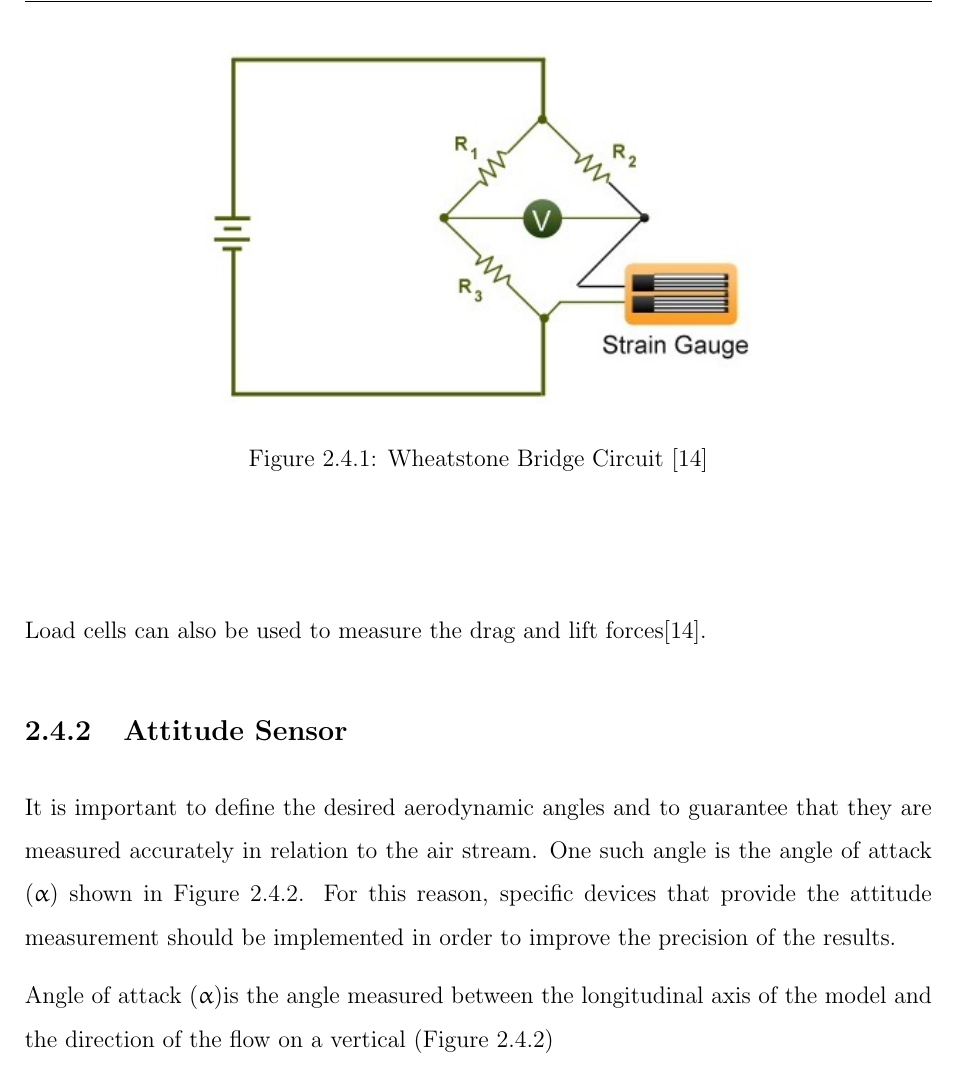
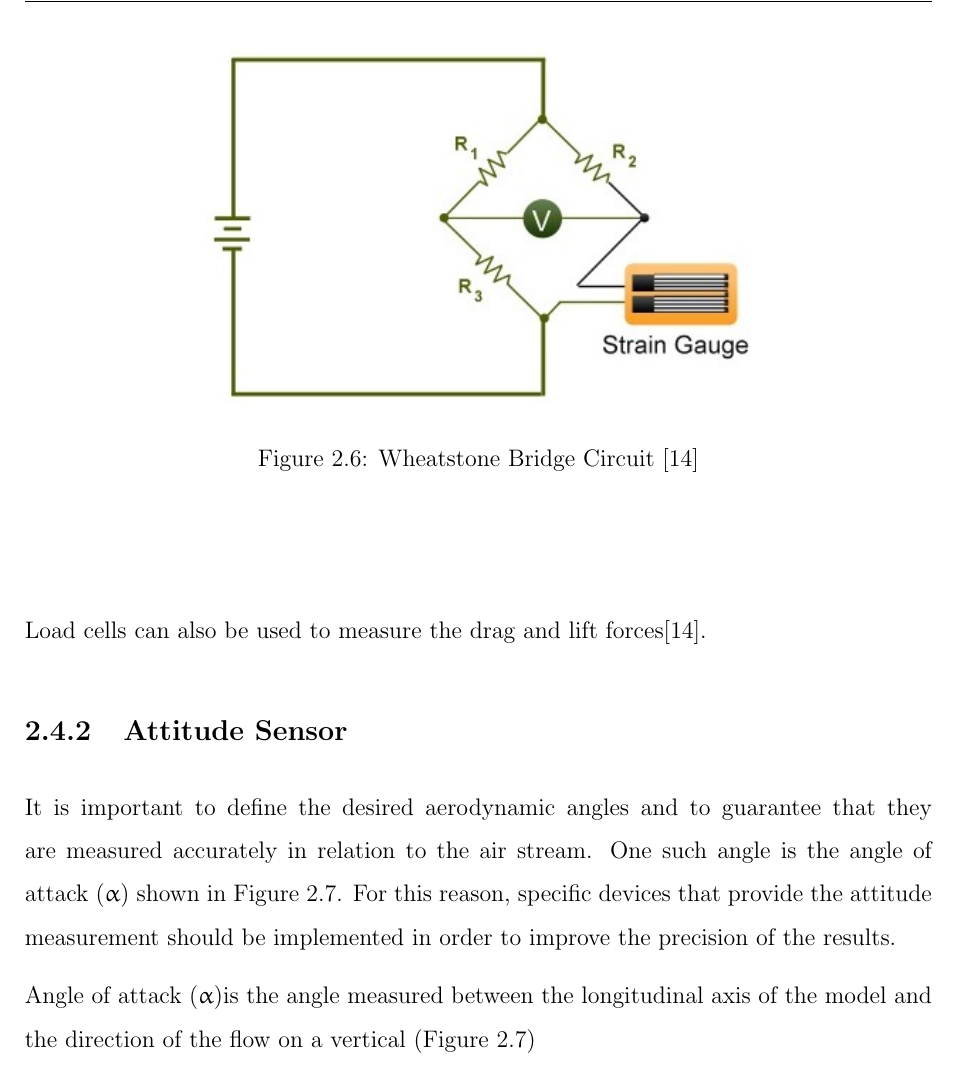
Before and after one commit to SammyOina/stewart-platform, a LaTeX thesis (interim-report/Main_file.tex): part of page 29 of 91, cut so that both start at the same text. Compiled offline with pdfLaTeX.

Commit message:
edit numbering of figures tables and equations

```diff
--- a/interim-report/Main_file.tex
+++ b/interim-report/Main_file.tex
@@ -59,11 +63,11 @@
 
 %-----Equations / Figures / Tables numbering according to \ sections
 \makeatletter
-\renewcommand\theequation{\thesection.\arabic{equation}}
-\renewcommand\thefigure{\thesection.\arabic{figure}}
-\renewcommand\thetable{\thesection.\arabic{table}}
-\@addtoreset{equation}{section} \@addtoreset{figure}{section}
-\@addtoreset{table}{section} \makeatother
+\renewcommand\theequation{\arabic{chapter}.\arabic{equation}}
+\renewcommand\thefigure{\arabic{chapter}.\arabic{figure}}
+\renewcommand\thetable{\arabic{chapter}.\arabic{table}}
+\@addtoreset{equation}{chapter} \@addtoreset{figure}{chapter}
+\@addtoreset{table}{chapter} \makeatother
 
 %-----Useful abbreviations----------------------
 \newcommand{\mr}{\mathrm}
```
Also changed, not shown: interim-report/Main_file.tex (4 more changed lines).
